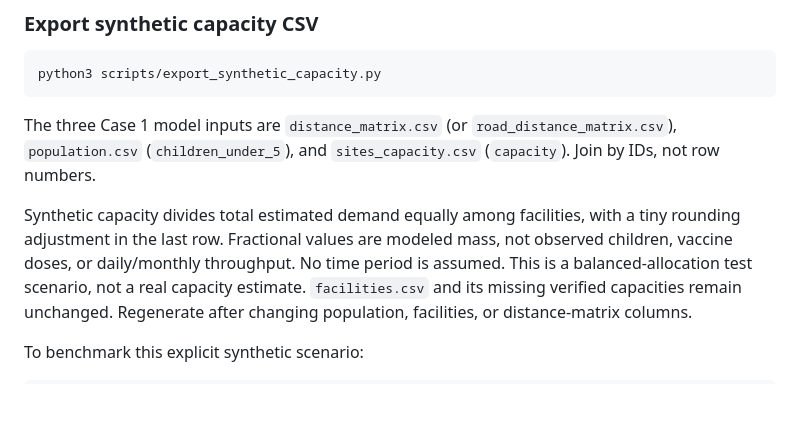
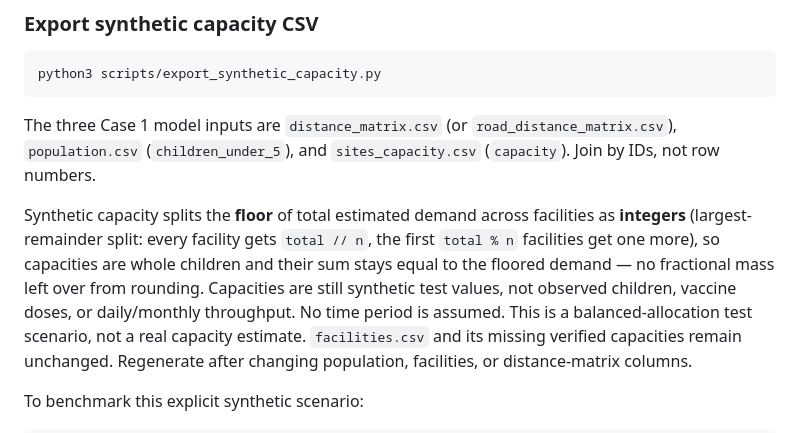
Before and after one commit to hien078/data-hanoi-optimal-trasport, a Markdown page: README.md, the part around the change. Drawn GitHub-style; blank space fills up the shorter version.

Commit message:
docs: describe the integer largest-remainder capacity algorithm
The old paragraph still described the fractional equal split with a
last-row adjustment, contradicting the shipped integer CSV.

```diff
--- a/README.md
+++ b/README.md
@@ -148,9 +148,12 @@ The three Case 1 model inputs are `distance_matrix.csv` (or
 `road_distance_matrix.csv`), `population.csv` (`children_under_5`), and
 `sites_capacity.csv` (`capacity`). Join by IDs, not row numbers.
 
-Synthetic capacity divides total estimated demand equally among facilities, with
-a tiny rounding adjustment in the last row. Fractional values are modeled mass,
-not observed children, vaccine doses, or daily/monthly throughput. No time period
+Synthetic capacity splits the **floor** of total estimated demand across
+facilities as **integers** (largest-remainder split: every facility gets
+`total // n`, the first `total % n` facilities get one more), so capacities are
+whole children and their sum stays equal to the floored demand — no fractional
+mass left over from rounding. Capacities are still synthetic test values, not
+observed children, vaccine doses, or daily/monthly throughput. No time period
 is assumed. This is a balanced-allocation test scenario, not a real capacity
 estimate. `facilities.csv` and its missing verified capacities remain unchanged.
 Regenerate after changing population, facilities, or distance-matrix columns.
```
